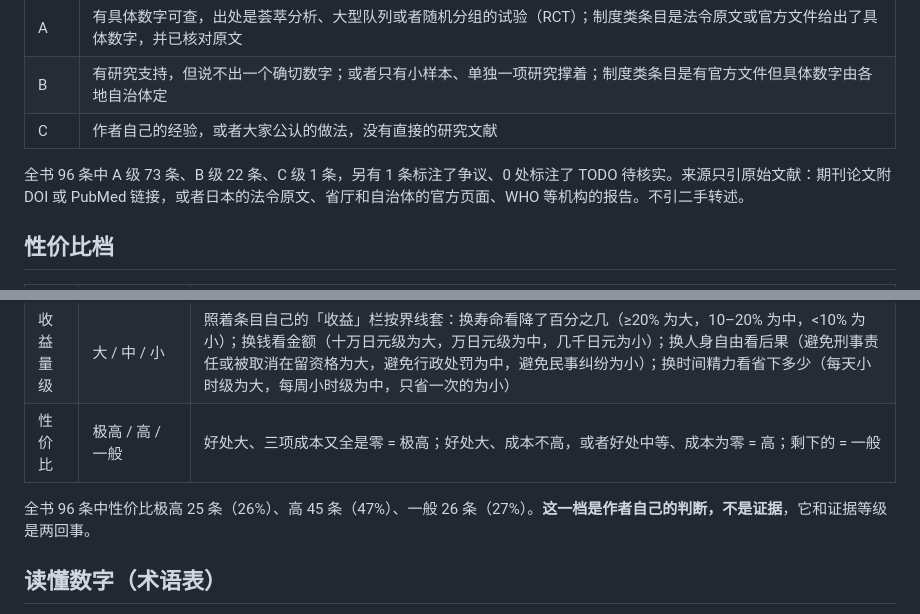
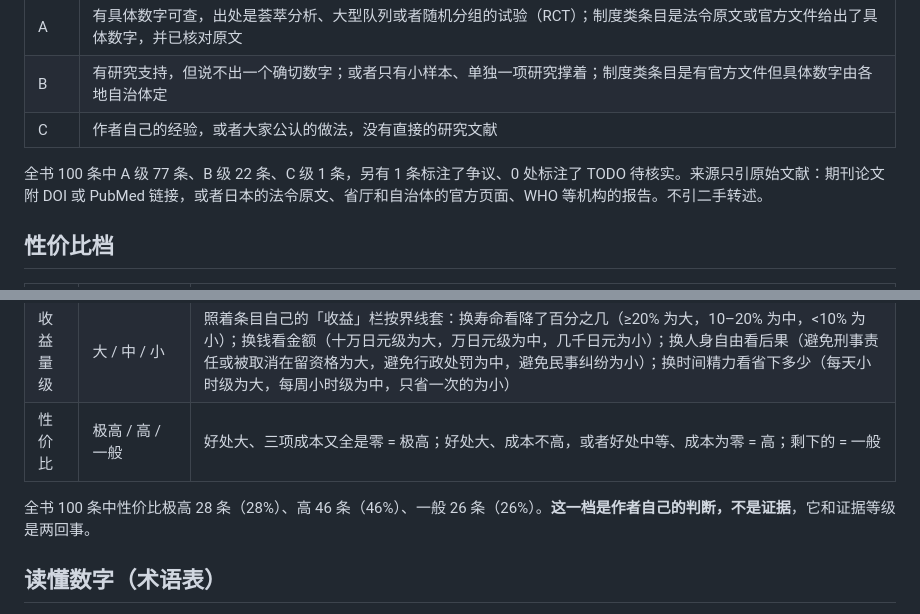
Before and after one commit to masteren/HowToLiveBetter-JP, a Markdown page: README.md, 2 parts joined by grey strips. Drawn GitHub-style.

```diff
--- a/README.md
+++ b/README.md
@@ -91,7 +92,7 @@
 | B | 有研究支持，但说不出一个确切数字；或者只有小样本、单独一项研究撑着；制度类条目是有官方文件但具体数字由各地自治体定 |
 | C | 作者自己的经验，或者大家公认的做法，没有直接的研究文献 |
 
-全书 96 条中 A 级 73 条、B 级 22 条、C 级 1 条，另有 1 条标注了争议、0 处标注了 TODO 待核实。来源只引原始文献：期刊论文附 DOI 或 PubMed 链接，或者日本的法令原文、省厅和自治体的官方页面、WHO 等机构的报告。不引二手转述。
+全书 100 条中 A 级 77 条、B 级 22 条、C 级 1 条，另有 1 条标注了争议、0 处标注了 TODO 待核实。来源只引原始文献：期刊论文附 DOI 或 PubMed 链接，或者日本的法令原文、省厅和自治体的官方页面、WHO 等机构的报告。不引二手转述。
 
 ## 性价比档
 
@@ -101,7 +102,7 @@
 | 收益量级 | 大 / 中 / 小 | 照着条目自己的「收益」栏按界线套：换寿命看降了百分之几（≥20% 为大，10–20% 为中，<10% 为小）；换钱看金额（十万日元级为大，万日元级为中，几千日元为小）；换人身自由看后果（避免刑事责任或被取消在留资格为大，避免行政处罚为中，避免民事纠纷为小）；换时间精力看省下多少（每天小时级为大，每周小时级为中，只省一次的为小） |
 | 性价比 | 极高 / 高 / 一般 | 好处大、三项成本又全是零 = 极高；好处大、成本不高，或者好处中等、成本为零 = 高；剩下的 = 一般 |
 
-全书 96 条中性价比极高 25 条（26%）、高 45 条（47%）、一般 26 条（27%）。**这一档是作者自己的判断，不是证据**，它和证据等级是两回事。
+全书 100 条中性价比极高 28 条（28%）、高 46 条（46%）、一般 26 条（26%）。**这一档是作者自己的判断，不是证据**，它和证据等级是两回事。
 
 ## 读懂数字（术语表）
 
```
Also changed, not shown: other parts of README.md (+10 -8 lines), CLAUDE.md (+1 -1 lines), book/19-程序员和技术人的红线.md (added, +41 -0 lines), docs/引用对照.md (+8 -1 lines), og.png, 2 other files.
